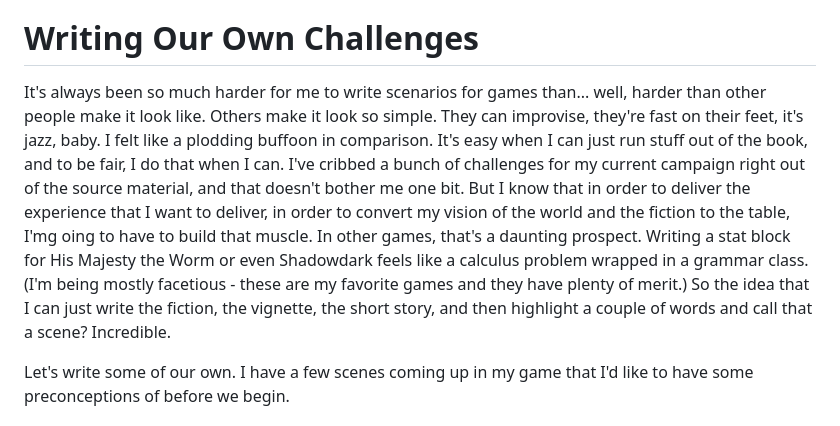
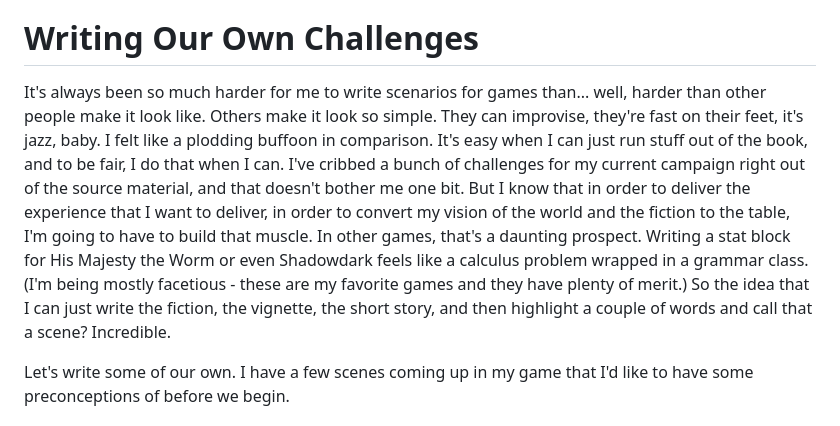
Before and after one commit to mekhami/glorifiednotepad, a Markdown page: content/writing-challenges-for-legend-in-the-mist.md, the part around the change. Rendered like a GitHub page.

Commit message:
fix a typo

```diff
--- a/content/writing-challenges-for-legend-in-the-mist.md
+++ b/content/writing-challenges-for-legend-in-the-mist.md
@@ -60,7 +60,7 @@ On the right, threats and consequences. More tags and statuses. All of this is s
 
 # Writing Our Own Challenges
 
-It's always been so much harder for me to write scenarios for games than... well, harder than other people make it look like. Others make it look so simple. They can improvise, they're fast on their feet, it's jazz, baby. I felt like a plodding buffoon in comparison. It's easy when I can just run stuff out of the book, and to be fair, I do that when I can. I've cribbed a bunch of challenges for my current campaign right out of the source material, and that doesn't bother me one bit. But I know that in order to deliver the experience that I want to deliver, in order to convert my vision of the world and the fiction to the table, I'mg oing to have to build that muscle. In other games, that's a daunting prospect. Writing a stat block for His Majesty the Worm or even Shadowdark feels like a calculus problem wrapped in a grammar class. (I'm being mostly facetious - these are my favorite games and they have plenty of merit.) So the idea that I can just write the fiction, the vignette, the short story, and then highlight a couple of words and call that a scene? Incredible.
+It's always been so much harder for me to write scenarios for games than... well, harder than other people make it look like. Others make it look so simple. They can improvise, they're fast on their feet, it's jazz, baby. I felt like a plodding buffoon in comparison. It's easy when I can just run stuff out of the book, and to be fair, I do that when I can. I've cribbed a bunch of challenges for my current campaign right out of the source material, and that doesn't bother me one bit. But I know that in order to deliver the experience that I want to deliver, in order to convert my vision of the world and the fiction to the table, I'm going to have to build that muscle. In other games, that's a daunting prospect. Writing a stat block for His Majesty the Worm or even Shadowdark feels like a calculus problem wrapped in a grammar class. (I'm being mostly facetious - these are my favorite games and they have plenty of merit.) So the idea that I can just write the fiction, the vignette, the short story, and then highlight a couple of words and call that a scene? Incredible.
 
 Let's write some of our own. I have a few scenes coming up in my game that I'd like to have some preconceptions of before we begin.
 
```
